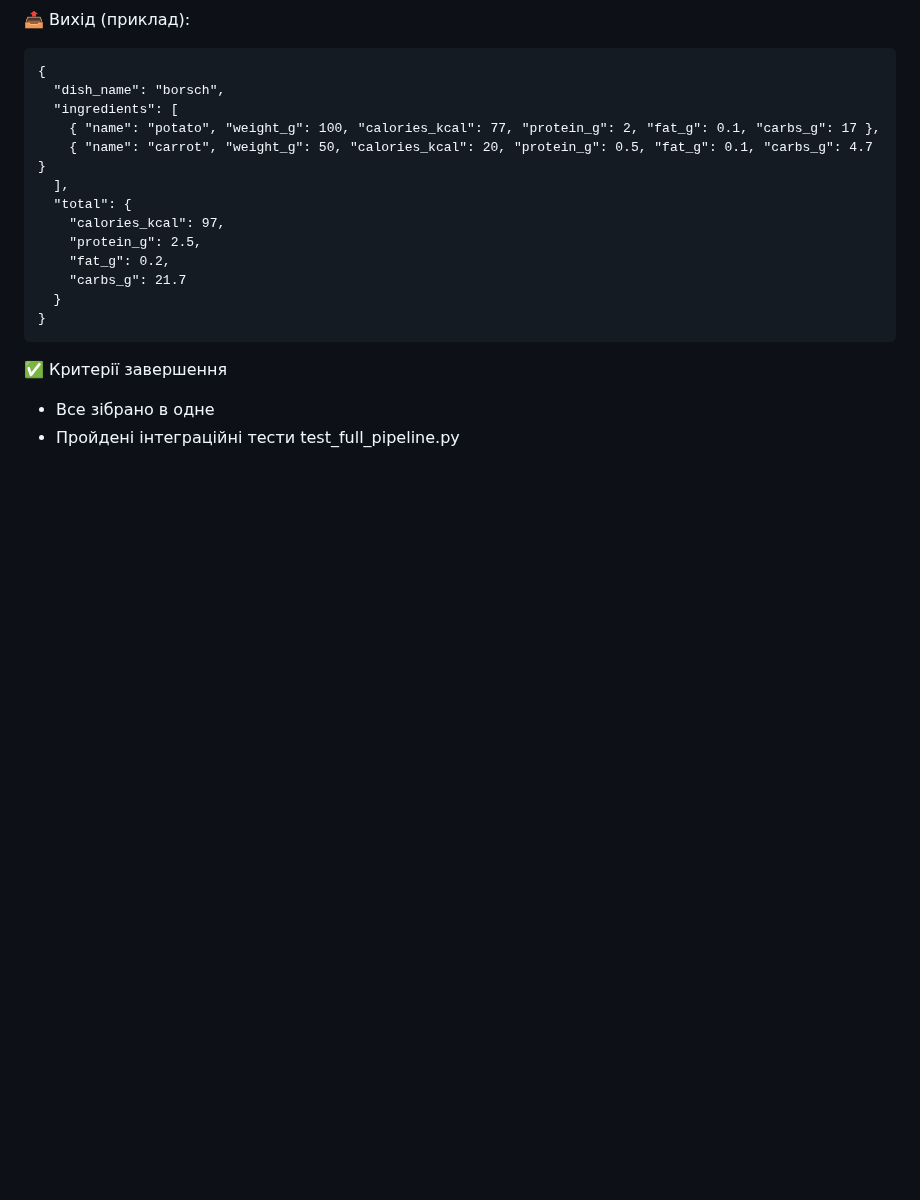
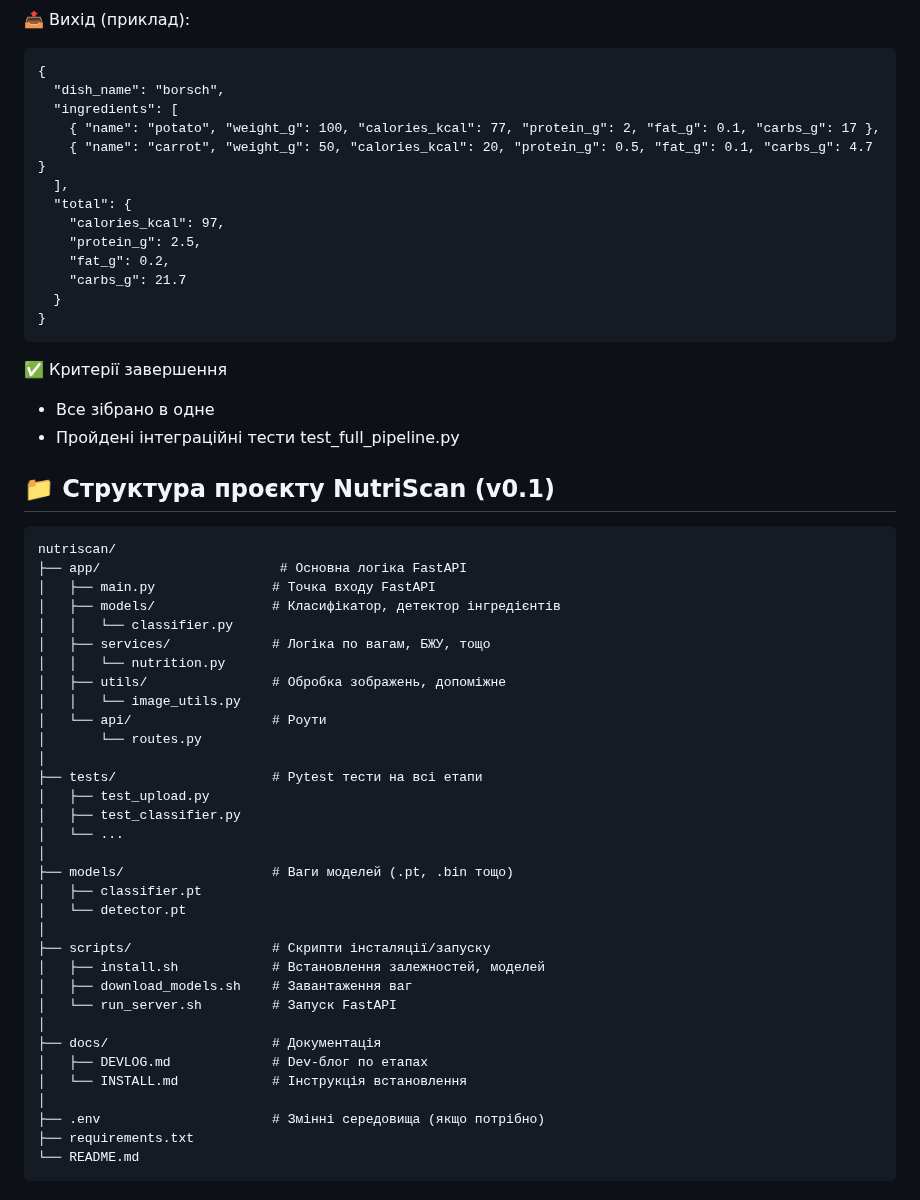
Before and after one commit to ironhe1met/NutriScan, a Markdown page: README.md, the part around the change. GitHub-like rendering; blank space fills up the shorter version.

````diff
--- a/README.md
+++ b/README.md
@@ -167,3 +167,42 @@ POST /analyze/ з фото
 ✅ Критерії завершення
 - Все зібрано в одне
 - Пройдені інтеграційні тести test_full_pipeline.py
+
+
+## 📁 Структура проєкту NutriScan (v0.1)
+
+```
+nutriscan/
+├── app/                       # Основна логіка FastAPI
+│   ├── main.py               # Точка входу FastAPI
+│   ├── models/               # Класифікатор, детектор інгредієнтів
+│   │   └── classifier.py
+│   ├── services/             # Логіка по вагам, БЖУ, тощо
+│   │   └── nutrition.py
+│   ├── utils/                # Обробка зображень, допоміжне
+│   │   └── image_utils.py
+│   └── api/                  # Роути
+│       └── routes.py
+│
+├── tests/                    # Pytest тести на всі етапи
+│   ├── test_upload.py
+│   ├── test_classifier.py
+│   └── ...
+│
+├── models/                   # Ваги моделей (.pt, .bin тощо)
+│   ├── classifier.pt
+│   └── detector.pt
+│
+├── scripts/                  # Скрипти інсталяції/запуску
+│   ├── install.sh            # Встановлення залежностей, моделей
+│   ├── download_models.sh    # Завантаження ваг
+│   └── run_server.sh         # Запуск FastAPI
+│
+├── docs/                     # Документація
+│   ├── DEVLOG.md             # Dev-блог по етапах
+│   └── INSTALL.md            # Інструкція встановлення
+│
+├── .env                      # Змінні середовища (якщо потрібно)
+├── requirements.txt
+└── README.md
+```
````
